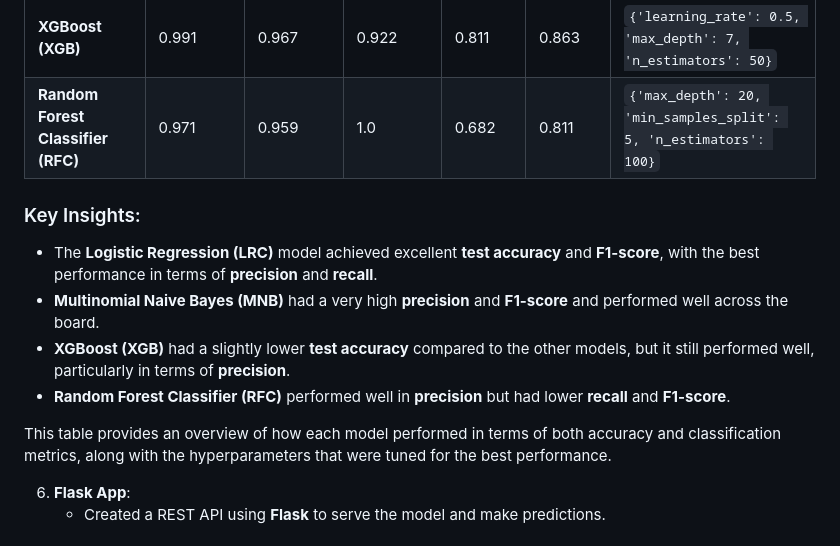
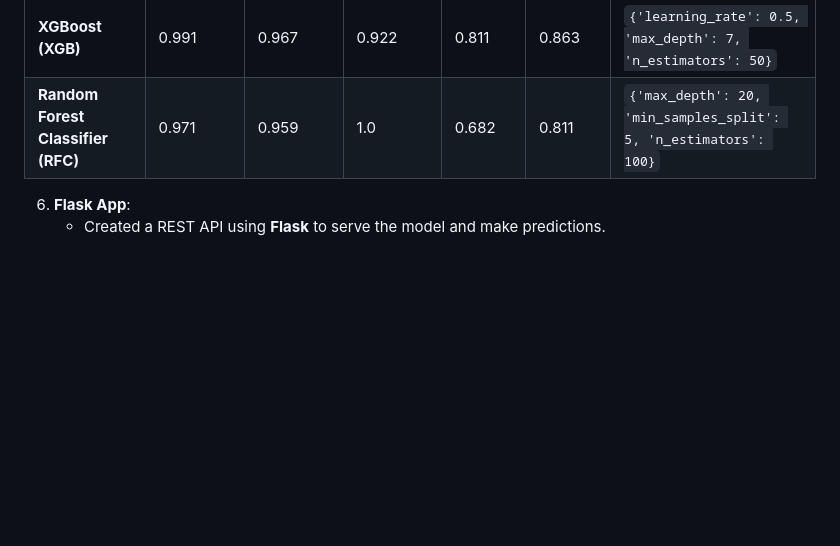
Before and after one commit to RohitDusane/Spam-HAM-Classification-ML-Project, a Markdown page: README.md, the part around the change. Rendered like a GitHub page; blank space fills up the shorter version.

```diff
--- a/README.md
+++ b/README.md
@@ -77,14 +77,6 @@ The following table summarizes the performance metrics of different machine lear
 | **XGBoost (XGB)** | 0.991 | 0.967 | 0.922 | 0.811 | 0.863 | `{'learning_rate': 0.5, 'max_depth': 7, 'n_estimators': 50}` |
 | **Random Forest Classifier (RFC)** | 0.971 | 0.959 | 1.0 | 0.682 | 0.811 | `{'max_depth': 20, 'min_samples_split': 5, 'n_estimators': 100}` |
 
-### Key Insights:
-- The **Logistic Regression (LRC)** model achieved excellent **test accuracy** and **F1-score**, with the best performance in terms of **precision** and **recall**.
-- **Multinomial Naive Bayes (MNB)** had a very high **precision** and **F1-score** and performed well across the board.
-- **XGBoost (XGB)** had a slightly lower **test accuracy** compared to the other models, but it still performed well, particularly in terms of **precision**.
-- **Random Forest Classifier (RFC)** performed well in **precision** but had lower **recall** and **F1-score**.
-
-This table provides an overview of how each model performed in terms of both accuracy and classification metrics, along with the hyperparameters that were tuned for the best performance.
-
 6. **Flask App**:
    - Created a REST API using **Flask** to serve the model and make predictions.
 
```
